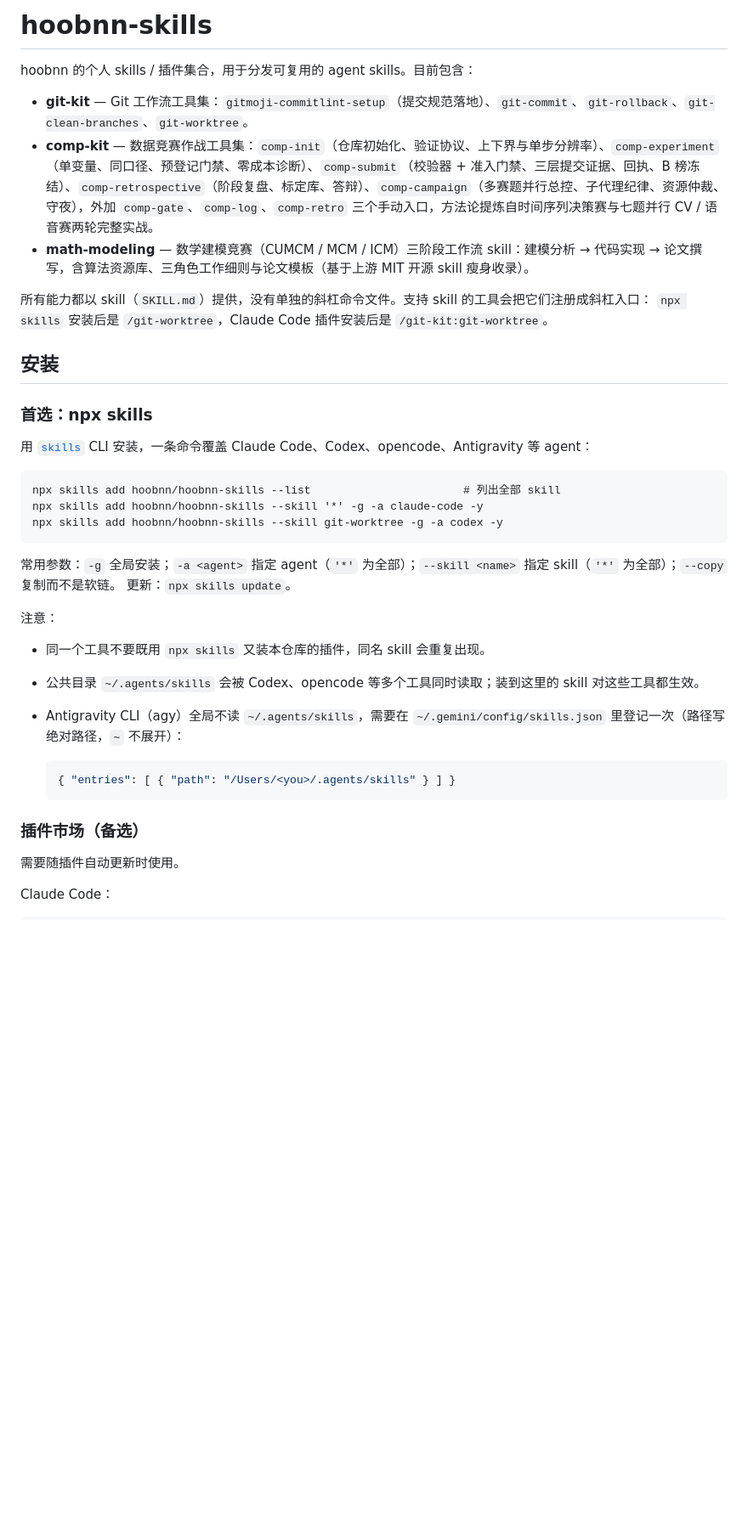
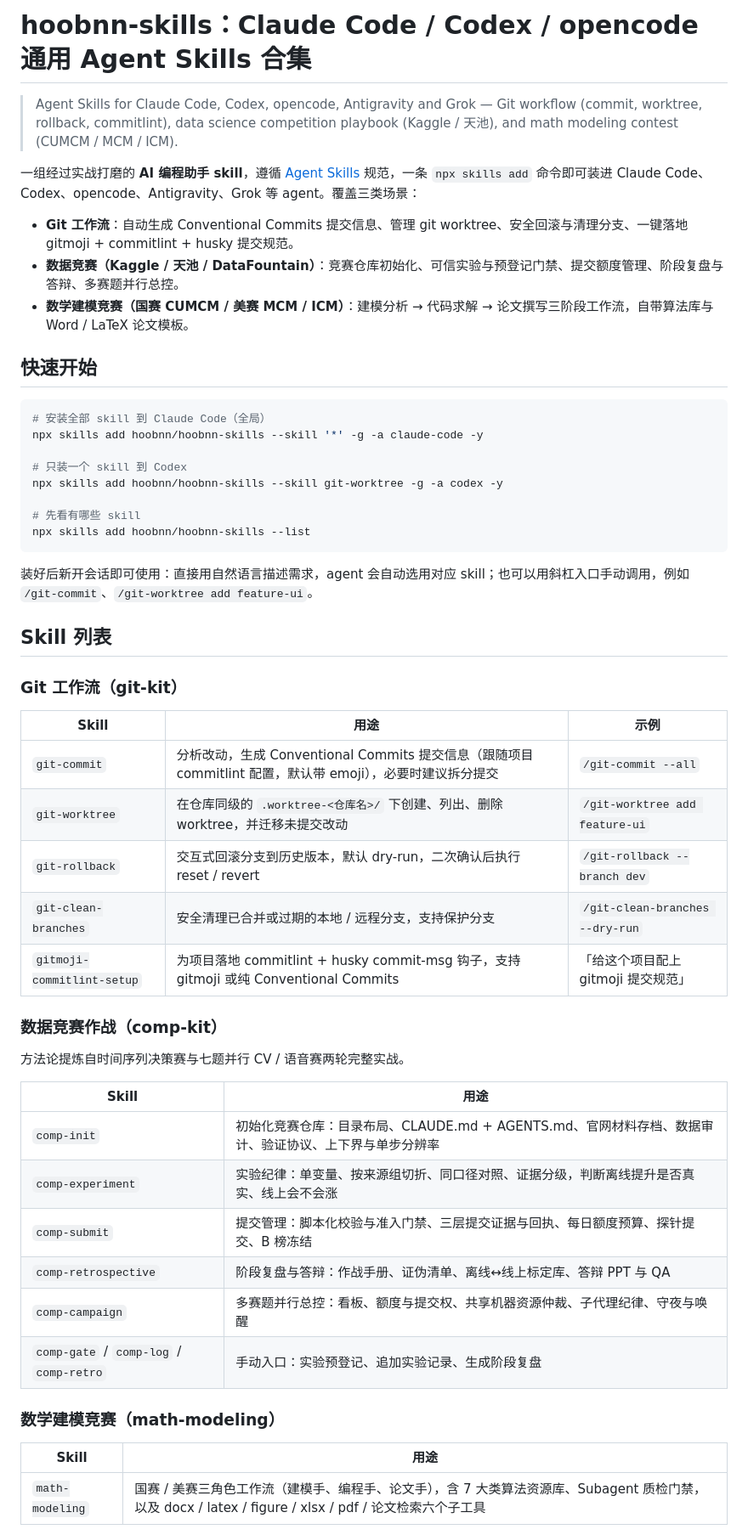
Before and after one commit to hoobnn/hoobnn-skills, a Markdown page: README.md, the part around one of its changes. Shown at 85% size. Rendered like a GitHub page; blank space fills up the shorter version.

````diff
--- a/README.md
+++ b/README.md
@@ -1,41 +1,56 @@
-# hoobnn-skills
+# hoobnn-skills：Claude Code / Codex / opencode 通用 Agent Skills 合集
 
-hoobnn 的个人 skills / 插件集合，用于分发可复用的 agent skills。目前包含：
+> Agent Skills for Claude Code, Codex, opencode, Antigravity and Grok — Git workflow (commit, worktree, rollback, commitlint), data science competition playbook (Kaggle / 天池), and math modeling contest (CUMCM / MCM / ICM).
 
-- **git-kit** — Git 工作流工具集：`gitmoji-commitlint-setup`（提交规范落地）、`git-commit`、`git-rollback`、`git-clean-branches`、`git-worktree`。
-- **comp-kit** — 数据竞赛作战工具集：`comp-init`（仓库初始化、验证协议、上下界与单步分辨率）、`comp-experiment`（单变量、同口径、预登记门禁、零成本诊断）、`comp-submit`（校验器 + 准入门禁、三层提交证据、回执、B 榜冻结）、`comp-retrospective`（阶段复盘、标定库、答辩）、`comp-campaign`（多赛题并行总控、子代理纪律、资源仲裁、守夜），外加 `comp-gate`、`comp-log`、`comp-retro` 三个手动入口，方法论提炼自时间序列决策赛与七题并行 CV / 语音赛两轮完整实战。
-- **math-modeling** — 数学建模竞赛（CUMCM / MCM / ICM）三阶段工作流 skill：建模分析 → 代码实现 → 论文撰写，含算法资源库、三角色工作细则与论文模板（基于上游 MIT 开源 skill 瘦身收录）。
+一组经过实战打磨的 **AI 编程助手 skill**，遵循 [Agent Skills](https://agentskills.io) 规范，一条 `npx skills add` 命令即可装进 Claude Code、Codex、opencode、Antigravity、Grok 等 agent。覆盖三类场景：
 
-所有能力都以 skill（`SKILL.md`）提供，没有单独的斜杠命令文件。支持 skill 的工具会把它们注册成斜杠入口：
-`npx skills` 安装后是 `/git-worktree`，Claude Code 插件安装后是 `/git-kit:git-worktree`。
+- **Git 工作流**：自动生成 Conventional Commits 提交信息、管理 git worktree、安全回滚与清理分支、一键落地 gitmoji + commitlint + husky 提交规范。
+- **数据竞赛（Kaggle / 天池 / DataFountain）**：竞赛仓库初始化、可信实验与预登记门禁、提交额度管理、阶段复盘与答辩、多赛题并行总控。
+- **数学建模竞赛（国赛 CUMCM / 美赛 MCM / ICM）**：建模分析 → 代码求解 → 论文撰写三阶段工作流，自带算法库与 Word / LaTeX 论文模板。
 
-## 安装
+## 快速开始
 
-### 首选：npx skills
+```bash
+# 安装全部 skill 到 Claude Code（全局）
+npx skills add hoobnn/hoobnn-skills --skill '*' -g -a claude-code -y
 
-用 [`skills`](https://www.npmjs.com/package/skills) CLI 安装，一条命令覆盖 Claude Code、Codex、opencode、Antigravity 等 agent：
+# 只装一个 skill 到 Codex
+npx skills add hoobnn/hoobnn-skills --skill git-worktree -g -a codex -y
 
-```
-npx skills add hoobnn/hoobnn-skills --list                       # 列出全部 skill
-npx skills add hoobnn/hoobnn-skills --skill '*' -g -a claude-code -y
-npx skills add hoobnn/hoobnn-skills --skill git-worktree -g -a codex -y
+# 先看有哪些 skill
+npx skills add hoobnn/hoobnn-skills --list
 ```
 
-常用参数：`-g` 全局安装；`-a <agent>` 指定 agent（`'*'` 为全部）；`--skill <name>` 指定 skill（`'*'` 为全部）；`--copy` 复制而不是软链。
-更新：`npx skills update`。
+装好后新开会话即可使用：直接用自然语言描述需求，agent 会自动选用对应 skill；也可以用斜杠入口手动调用，例如 `/git-commit`、`/git-worktree add feature-ui`。
 
-注意：
+## Skill 列表
 
-- 同一个工具不要既用 `npx skills` 又装本仓库的插件，同名 skill 会重复出现。
-- 公共目录 `~/.agents/skills` 会被 Codex、opencode 等多个工具同时读取；装到这里的 skill 对这些工具都生效。
-- Antigravity CLI（agy）全局不读 `~/.agents/skills`，需要在 `~/.gemini/config/skills.json` 里登记一次（路径写绝对路径，`~` 不展开）：
+### Git 工作流（git-kit）
 
-  ```json
-  { "entries": [ { "path": "/Users/<you>/.agents/skills" } ] }
-  ```
+| Skill | 用途 | 示例 |
+|---|---|---|
+| `git-commit` | 分析改动，生成 Conventional Commits 提交信息（跟随项目 commitlint 配置，默认带 emoji），必要时建议拆分提交 | `/git-commit --all` |
+| `git-worktree` | 在仓库同级的 `.worktree-<仓库名>/` 下创建、列出、删除 worktree，并迁移未提交改动 | `/git-worktree add feature-ui` |
+| `git-rollback` | 交互式回滚分支到历史版本，默认 dry-run，二次确认后执行 reset / revert | `/git-rollback --branch dev` |
+| `git-clean-branches` | 安全清理已合并或过期的本地 / 远程分支，支持保护分支 | `/git-clean-branches --dry-run` |
+| `gitmoji-commitlint-setup` | 为项目落地 commitlint + husky commit-msg 钩子，支持 gitmoji 或纯 Conventional Commits | 「给这个项目配上 gitmoji 提交规范」 |
 
-### 插件市场（备选）
+### 数据竞赛作战（comp-kit）
 
-需要随插件自动更新时使用。
+方法论提炼自时间序列决策赛与七题并行 CV / 语音赛两轮完整实战。
 
-Claude Code：
+| Skill | 用途 |
+|---|---|
+| `comp-init` | 初始化竞赛仓库：目录布局、CLAUDE.md + AGENTS.md、官网材料存档、数据审计、验证协议、上下界与单步分辨率 |
+| `comp-experiment` | 实验纪律：单变量、按来源组切折、同口径对照、证据分级，判断离线提升是否真实、线上会不会涨 |
+| `comp-submit` | 提交管理：脚本化校验与准入门禁、三层提交证据与回执、每日额度预算、探针提交、B 榜冻结 |
+| `comp-retrospective` | 阶段复盘与答辩：作战手册、证伪清单、离线↔线上标定库、答辩 PPT 与 QA |
+| `comp-campaign` | 多赛题并行总控：看板、额度与提交权、共享机器资源仲裁、子代理纪律、守夜与唤醒 |
+| `comp-gate` / `comp-log` / `comp-retro` | 手动入口：实验预登记、追加实验记录、生成阶段复盘 |
+
+### 数学建模竞赛（math-modeling）
+
+| Skill | 用途 |
+|---|---|
+| `math-modeling` | 国赛 / 美赛三角色工作流（建模手、编程手、论文手），含 7 大类算法资源库、Subagent 质检门禁，以及 docx / latex / figure / xlsx / pdf / 论文检索六个子工具 |
+
````
Also changed, not shown: other parts of README.md (+70 -26 lines).
